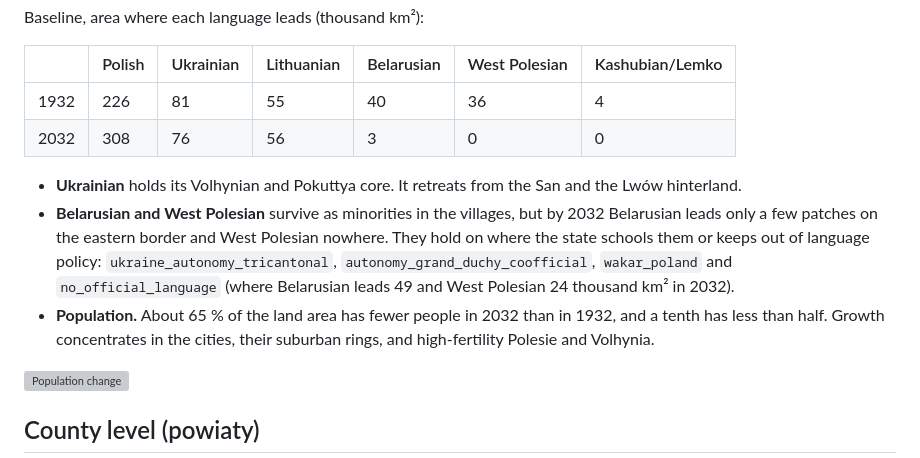
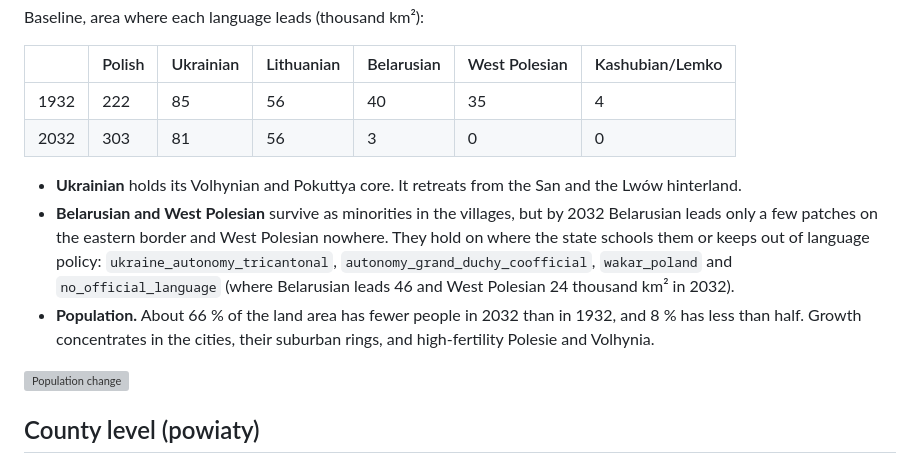
Before and after one commit to Anton2181/politest, a Markdown page: README.md, the part around the change. Drawn GitHub-style; grey boxes are pictures that could not be loaded.

Commit message:
README area table from the rebuild; roadmap: identity calibration, dispersed minorities
Co-Authored-By: Claude Opus 5.5 <noreply@anthropic.com>
Claude-Session: https://claude.ai/code/session_013nHagVPYV2EREe6ifVjq3o

```diff
--- a/README.md
+++ b/README.md
@@ -247,8 +247,8 @@ Baseline, area where each language leads (thousand km²):
 
 | | Polish | Ukrainian | Lithuanian | Belarusian | West Polesian | Kashubian/Lemko |
 |---|---|---|---|---|---|---|
-| 1932 | 226 | 81 | 55 | 40 | 36 | 4 |
-| 2032 | 308 | 76 | 56 | 3 | 0 | 0 |
+| 1932 | 222 | 85 | 56 | 40 | 35 | 4 |
+| 2032 | 303 | 81 | 56 | 3 | 0 | 0 |
 
 * **Ukrainian** holds its Volhynian and Pokuttya core. It retreats from the
   San and the Lwów hinterland.
@@ -257,10 +257,10 @@ Baseline, area where each language leads (thousand km²):
   West Polesian nowhere. They hold on where the state schools them or keeps
   out of language policy: `ukraine_autonomy_tricantonal`,
   `autonomy_grand_duchy_coofficial`, `wakar_poland` and
-  `no_official_language` (where Belarusian leads 49 and West Polesian 24
+  `no_official_language` (where Belarusian leads 46 and West Polesian 24
   thousand km² in 2032).
-* **Population.** About 65 % of the land area has fewer people in 2032
-  than in 1932, and a tenth has less than half. Growth concentrates
+* **Population.** About 66 % of the land area has fewer people in 2032
+  than in 1932, and 8 % has less than half. Growth concentrates
   in the cities, their suburban rings, and high-fertility Polesie and
   Volhynia.
 
```
Also changed, not shown: docs/ROADMAP.md (+2 -1 lines).
